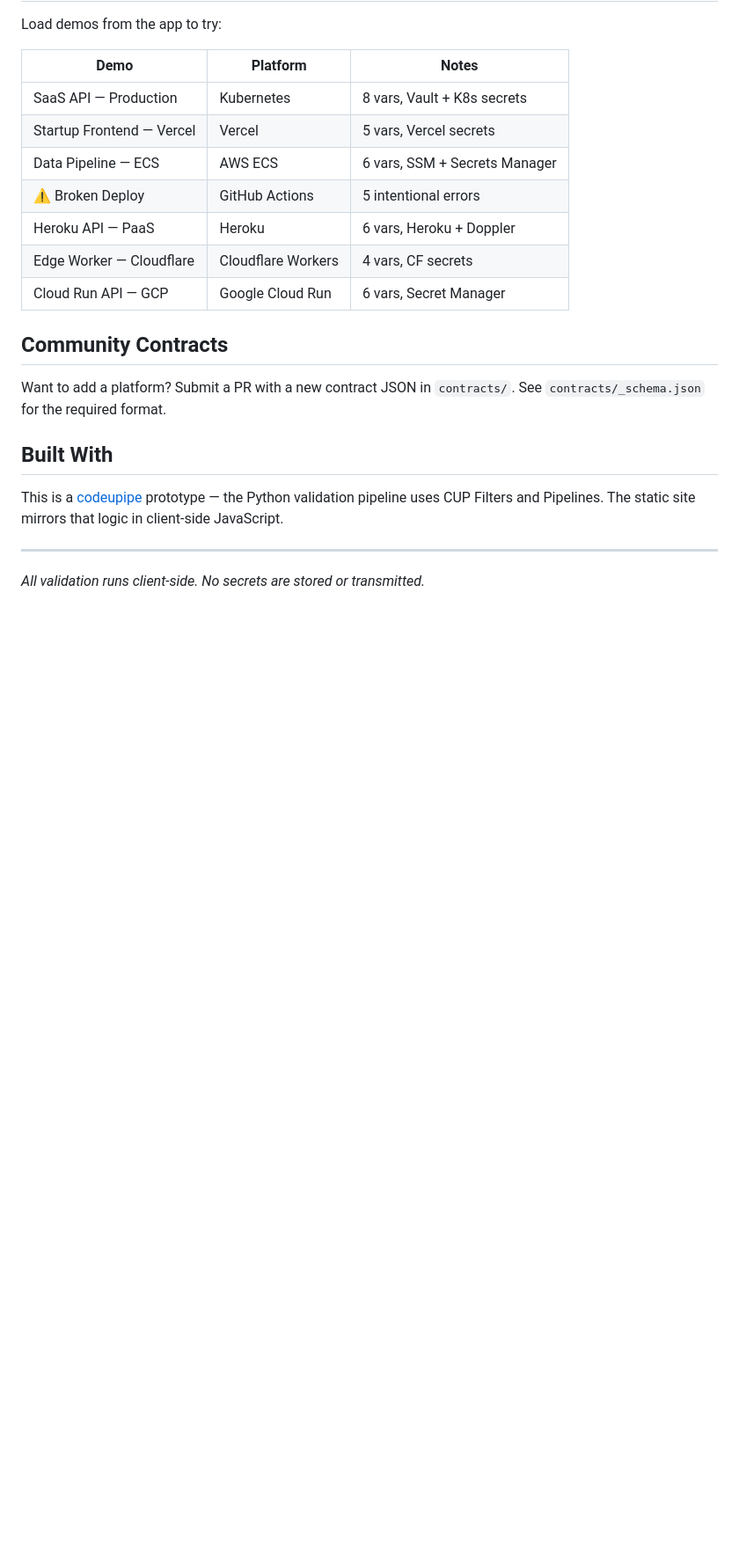
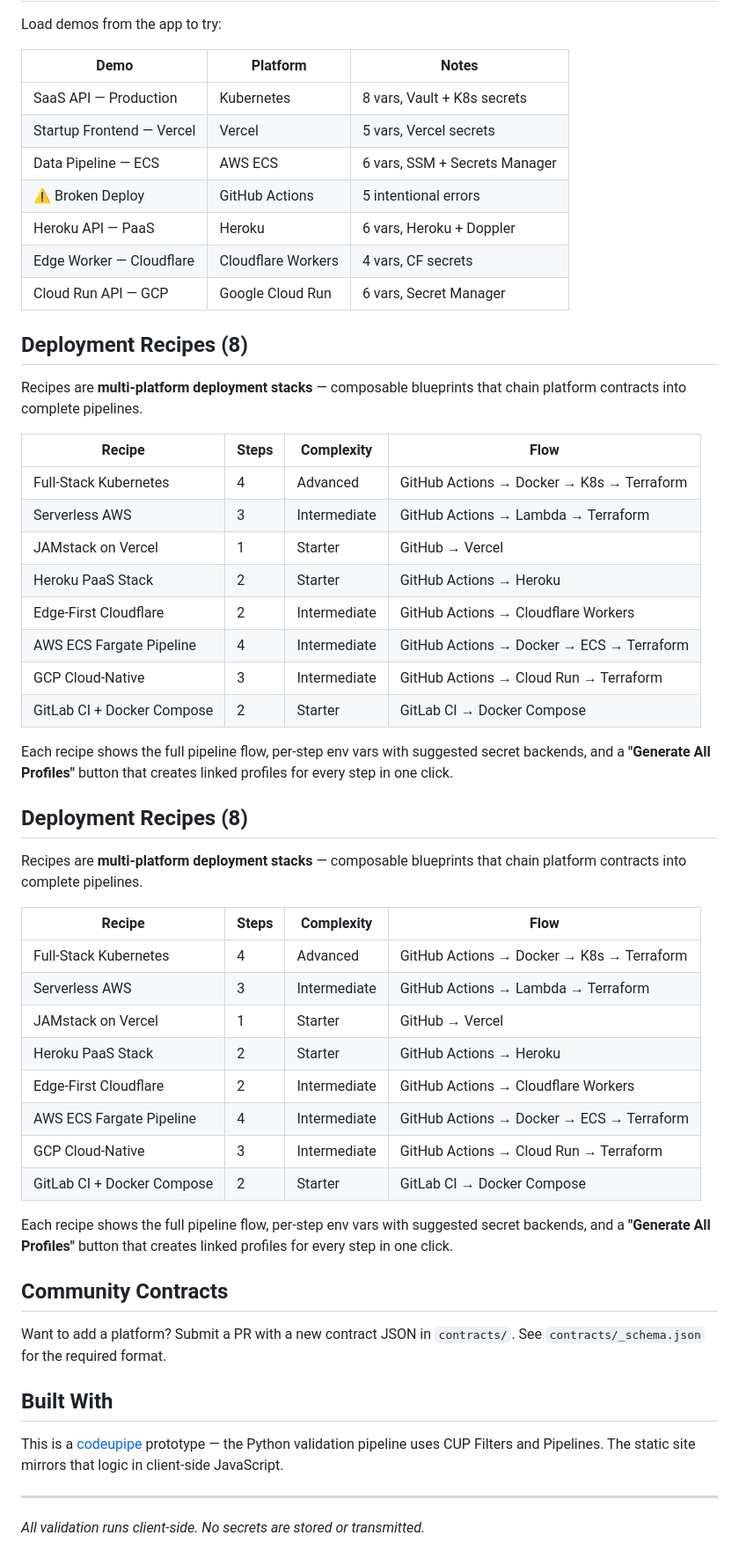
Before and after one commit to JoshuaWink/zero-trust-deploy-config, a Markdown page: README.md, the part around one of its changes. Shown at 88% size. Drawn GitHub-style; blank space fills up the shorter version.

Commit message:
docs: add Deployment Recipes section to README

```diff
--- a/README.md
+++ b/README.md
@@ -83,6 +84,40 @@ Load demos from the app to try:
 | Edge Worker — Cloudflare | Cloudflare Workers | 4 vars, CF secrets |
 | Cloud Run API — GCP | Google Cloud Run | 6 vars, Secret Manager |
 
+## Deployment Recipes (8)
+
+Recipes are **multi-platform deployment stacks** — composable blueprints that chain platform contracts into complete pipelines.
+
+| Recipe | Steps | Complexity | Flow |
+|--------|-------|------------|------|
+| Full-Stack Kubernetes | 4 | Advanced | GitHub Actions → Docker → K8s → Terraform |
+| Serverless AWS | 3 | Intermediate | GitHub Actions → Lambda → Terraform |
+| JAMstack on Vercel | 1 | Starter | GitHub → Vercel |
+| Heroku PaaS Stack | 2 | Starter | GitHub Actions → Heroku |
+| Edge-First Cloudflare | 2 | Intermediate | GitHub Actions → Cloudflare Workers |
+| AWS ECS Fargate Pipeline | 4 | Intermediate | GitHub Actions → Docker → ECS → Terraform |
+| GCP Cloud-Native | 3 | Intermediate | GitHub Actions → Cloud Run → Terraform |
+| GitLab CI + Docker Compose | 2 | Starter | GitLab CI → Docker Compose |
+
+Each recipe shows the full pipeline flow, per-step env vars with suggested secret backends, and a **"Generate All Profiles"** button that creates linked profiles for every step in one click.
+
+## Deployment Recipes (8)
+
+Recipes are **multi-platform deployment stacks** — composable blueprints that chain platform contracts into complete pipelines.
+
+| Recipe | Steps | Complexity | Flow |
+|--------|-------|------------|------|
+| Full-Stack Kubernetes | 4 | Advanced | GitHub Actions → Docker → K8s → Terraform |
+| Serverless AWS | 3 | Intermediate | GitHub Actions → Lambda → Terraform |
+| JAMstack on Vercel | 1 | Starter | GitHub → Vercel |
+| Heroku PaaS Stack | 2 | Starter | GitHub Actions → Heroku |
+| Edge-First Cloudflare | 2 | Intermediate | GitHub Actions → Cloudflare Workers |
+| AWS ECS Fargate Pipeline | 4 | Intermediate | GitHub Actions → Docker → ECS → Terraform |
+| GCP Cloud-Native | 3 | Intermediate | GitHub Actions → Cloud Run → Terraform |
+| GitLab CI + Docker Compose | 2 | Starter | GitLab CI → Docker Compose |
+
+Each recipe shows the full pipeline flow, per-step env vars with suggested secret backends, and a **"Generate All Profiles"** button that creates linked profiles for every step in one click.
+
 ## Community Contracts
 
 Want to add a platform? Submit a PR with a new contract JSON in `contracts/`. See `contracts/_schema.json` for the required format.
```
Also changed, not shown: other parts of README.md (+2 -1 lines).
